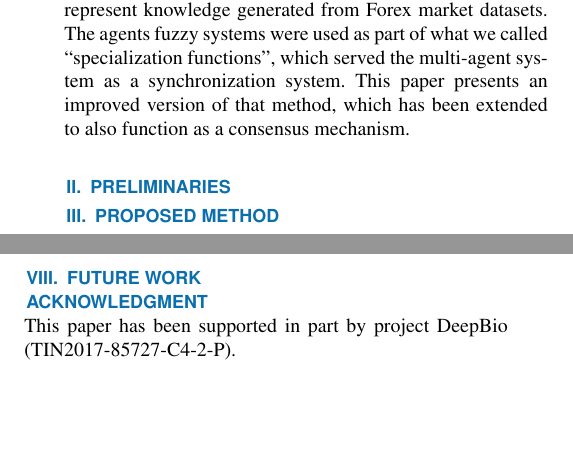
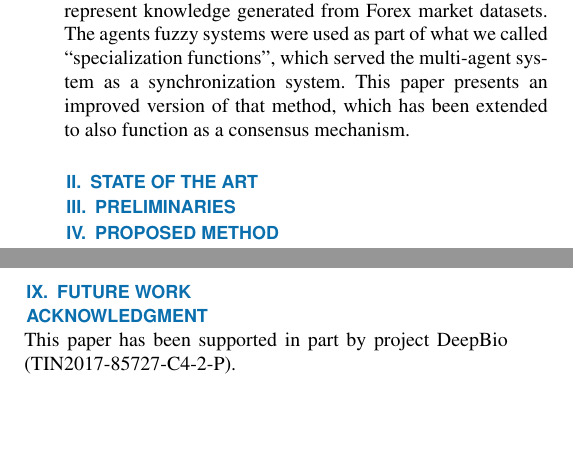
Before and after one commit to amherag/research-paper-2, a LaTeX paper (main.tex): two parts of the columns of page 1 of 2, joined at a grey line, cut so that both start at the same text. Compiled offline with pdfLaTeX; a missing font is replaced by an installed copy or a similar font; a LaTeX package or settings file that is missing is left out.

Commit message:
Added include command for state-of-the-art.tex

```diff
--- a/main.tex
+++ b/main.tex
@@ -56,6 +56,7 @@
 \maketitle
 
 \input{introduction}
+\input{state-of-the-art}
 \input{preliminaries}
 \input{proposed-method}
 \input{model}
```
